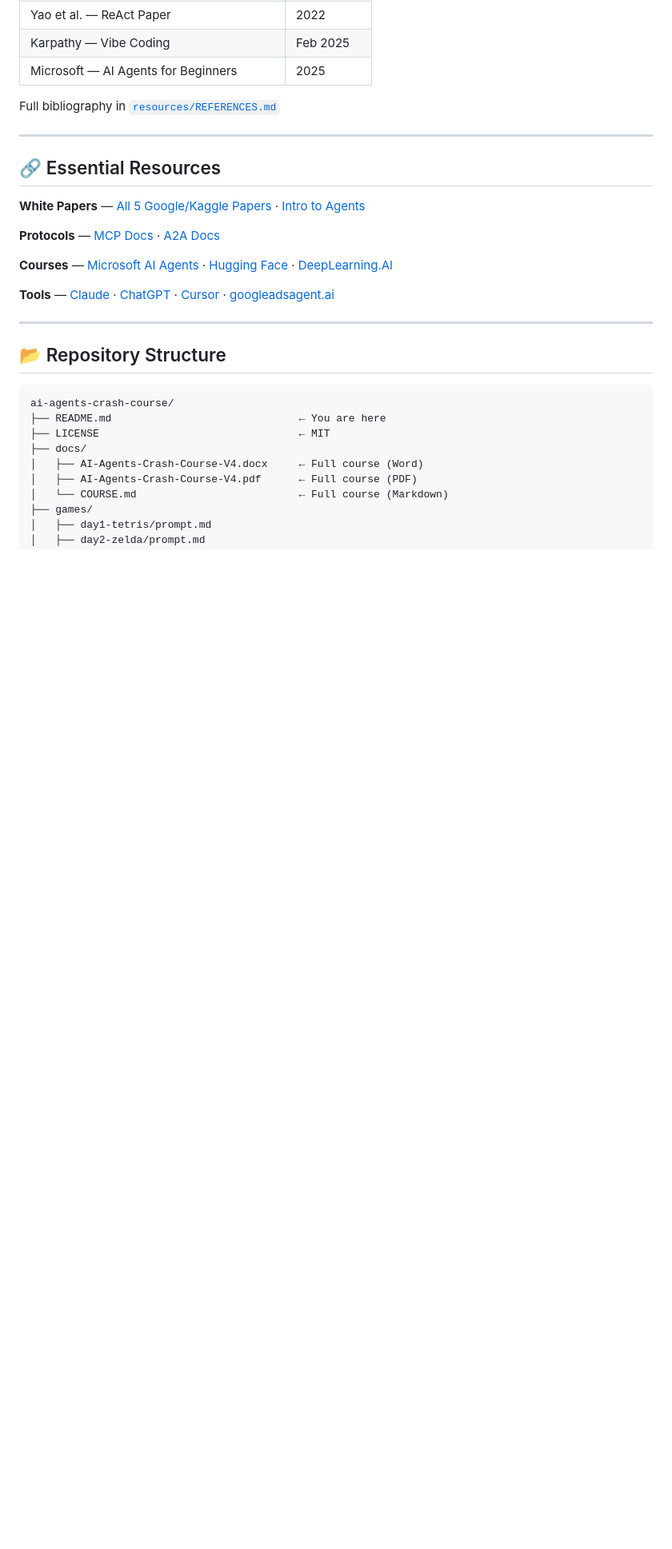
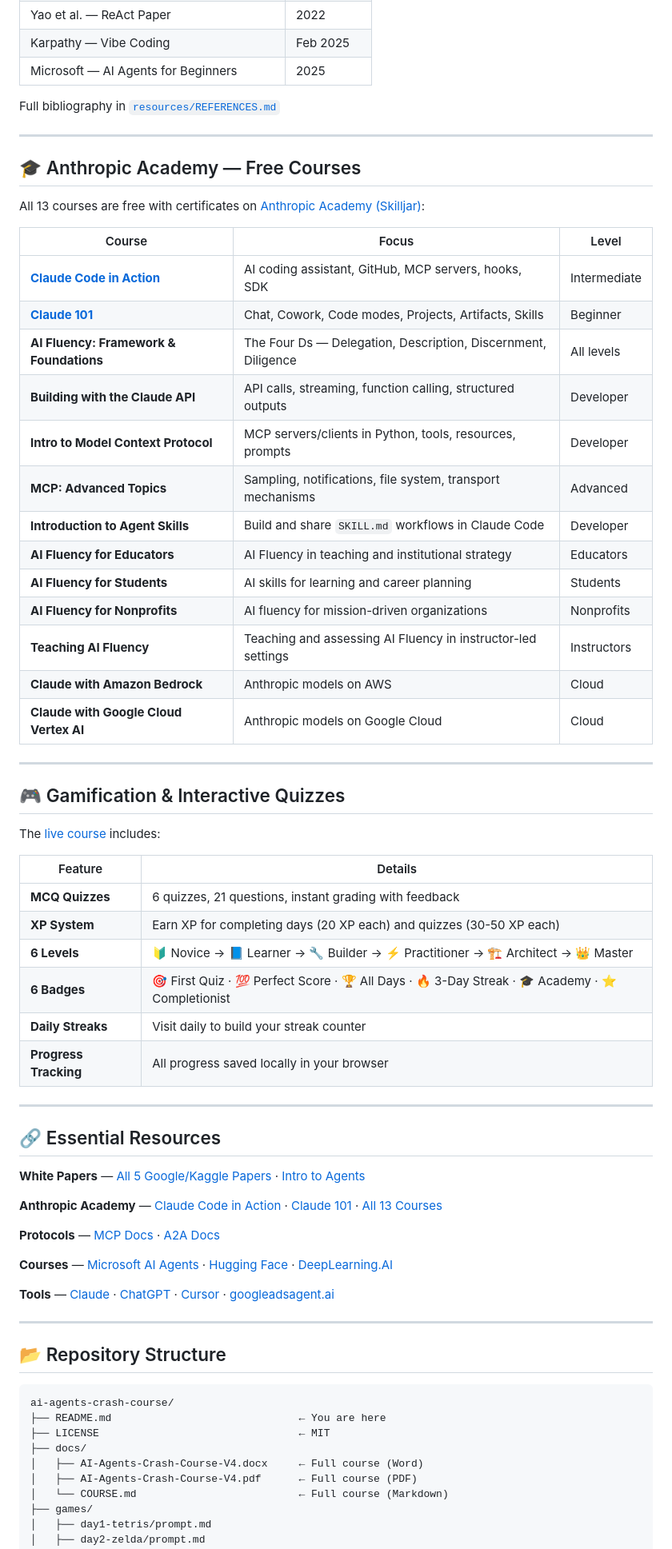
Before and after one commit to itallstartedwithaidea/ai-agents-crash-course, a Markdown page: README.md, the part around one of its changes. Shown at 80% size. Rendered like a GitHub page; blank space fills up the shorter version.

Commit message:
v5.0: Anthropic Academy integration, interactive quizzes, gamification
- Add Anthropic Academy section with all 13 free courses and certificates
- Document interactive MCQ quiz system (6 quizzes, 21 questions)
- Document XP & gamification system (6 levels, 6 badges, daily streaks)
- Add coverage for Claude Code, Cowork, Skills, MCP updates
- Update badges and resource links
- Bump version to 5.0

Made-with: Cursor

```diff
--- a/README.md
+++ b/README.md
@@ -140,9 +151,48 @@ Full bibliography in [`resources/REFERENCES.md`](resources/REFERENCES.md)
 
 ---
 
+## 🎓 Anthropic Academy — Free Courses
+
+All 13 courses are free with certificates on [Anthropic Academy (Skilljar)](https://anthropic.skilljar.com/):
+
+| Course | Focus | Level |
+|--------|-------|-------|
+| **[Claude Code in Action](https://anthropic.skilljar.com/claude-code-in-action)** | AI coding assistant, GitHub, MCP servers, hooks, SDK | Intermediate |
+| **[Claude 101](https://anthropic.skilljar.com/claude-101)** | Chat, Cowork, Code modes, Projects, Artifacts, Skills | Beginner |
+| **AI Fluency: Framework & Foundations** | The Four Ds — Delegation, Description, Discernment, Diligence | All levels |
+| **Building with the Claude API** | API calls, streaming, function calling, structured outputs | Developer |
+| **Intro to Model Context Protocol** | MCP servers/clients in Python, tools, resources, prompts | Developer |
+| **MCP: Advanced Topics** | Sampling, notifications, file system, transport mechanisms | Advanced |
+| **Introduction to Agent Skills** | Build and share `SKILL.md` workflows in Claude Code | Developer |
+| **AI Fluency for Educators** | AI Fluency in teaching and institutional strategy | Educators |
+| **AI Fluency for Students** | AI skills for learning and career planning | Students |
+| **AI Fluency for Nonprofits** | AI fluency for mission-driven organizations | Nonprofits |
+| **Teaching AI Fluency** | Teaching and assessing AI Fluency in instructor-led settings | Instructors |
+| **Claude with Amazon Bedrock** | Anthropic models on AWS | Cloud |
+| **Claude with Google Cloud Vertex AI** | Anthropic models on Google Cloud | Cloud |
+
+---
+
+## 🎮 Gamification & Interactive Quizzes
+
+The [live course](https://googleadsagent.ai/course/) includes:
+
+| Feature | Details |
+|---------|---------|
+| **MCQ Quizzes** | 6 quizzes, 21 questions, instant grading with feedback |
+| **XP System** | Earn XP for completing days (20 XP each) and quizzes (30-50 XP each) |
+| **6 Levels** | 🔰 Novice → 📘 Learner → 🔧 Builder → ⚡ Practitioner → 🏗️ Architect → 👑 Master |
+| **6 Badges** | 🎯 First Quiz · 💯 Perfect Score · 🏆 All Days · 🔥 3-Day Streak · 🎓 Academy · ⭐ Completionist |
+| **Daily Streaks** | Visit daily to build your streak counter |
+| **Progress Tracking** | All progress saved locally in your browser |
+
+---
+
 ## 🔗 Essential Resources
 
 **White Papers** — [All 5 Google/Kaggle Papers](https://github.com/sameeerjadhav/google-agents-resources) · [Intro to Agents](https://kaggle.com/whitepaper-agents)
+
+**Anthropic Academy** — [Claude Code in Action](https://anthropic.skilljar.com/claude-code-in-action) · [Claude 101](https://anthropic.skilljar.com/claude-101) · [All 13 Courses](https://anthropic.skilljar.com/)
 
 **Protocols** — [MCP Docs](https://modelcontextprotocol.io) · [A2A Docs](https://google.github.io/A2A)
 
```
Also changed, not shown: other parts of README.md (+15 -4 lines).
